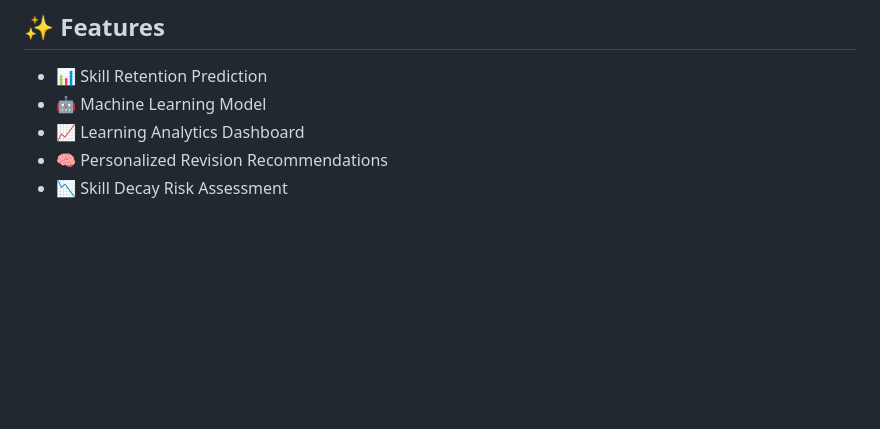
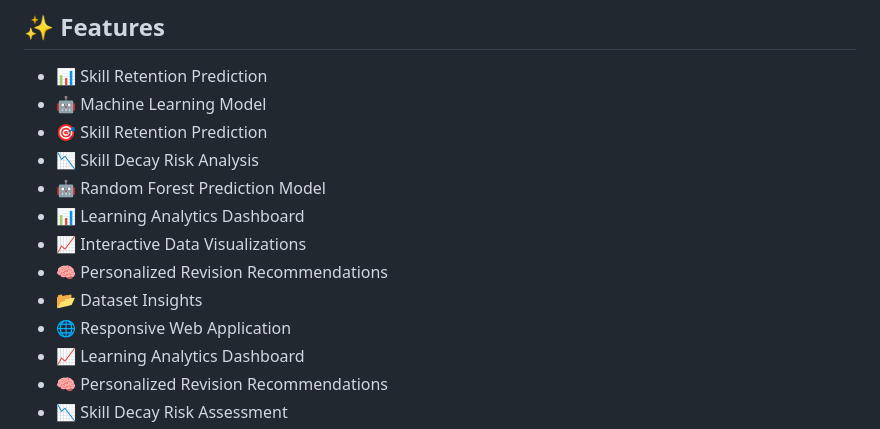
Before and after one commit to smgopika2-design/Skill-Track-AI, a Markdown page: README.md, the part around one of its changes. GitHub-like rendering; blank space fills up the shorter version.

```diff
--- a/README.md
+++ b/README.md
@@ -28,6 +28,14 @@ SkillTrack AI addresses this challenge by predicting skill decay and recommendin
 
 - 📊 Skill Retention Prediction
 - 🤖 Machine Learning Model
+- 🎯 Skill Retention Prediction
+- 📉 Skill Decay Risk Analysis
+- 🤖 Random Forest Prediction Model
+- 📊 Learning Analytics Dashboard
+- 📈 Interactive Data Visualizations
+- 🧠 Personalized Revision Recommendations
+- 📂 Dataset Insights
+- 🌐 Responsive Web Application
 - 📈 Learning Analytics Dashboard
 - 🧠 Personalized Revision Recommendations
 - 📉 Skill Decay Risk Assessment
```
Also changed, not shown: other parts of README.md (+30 -12 lines).
